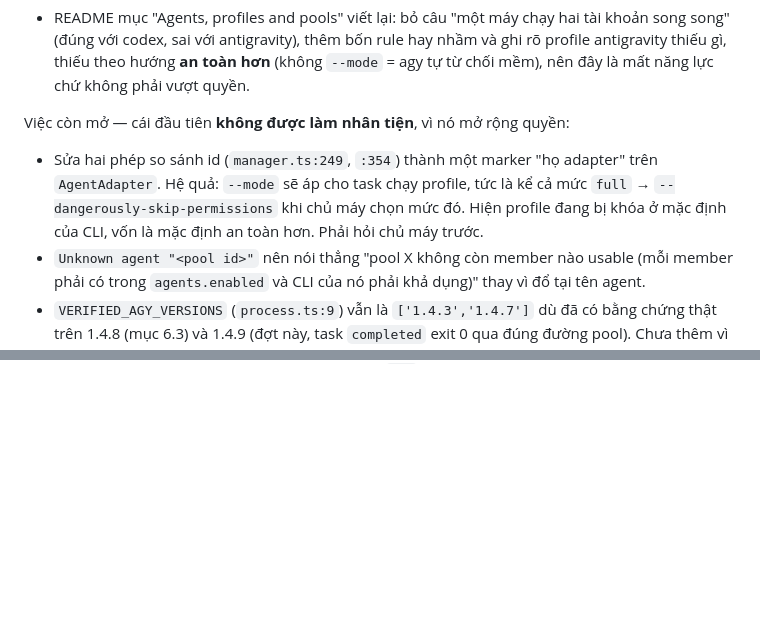
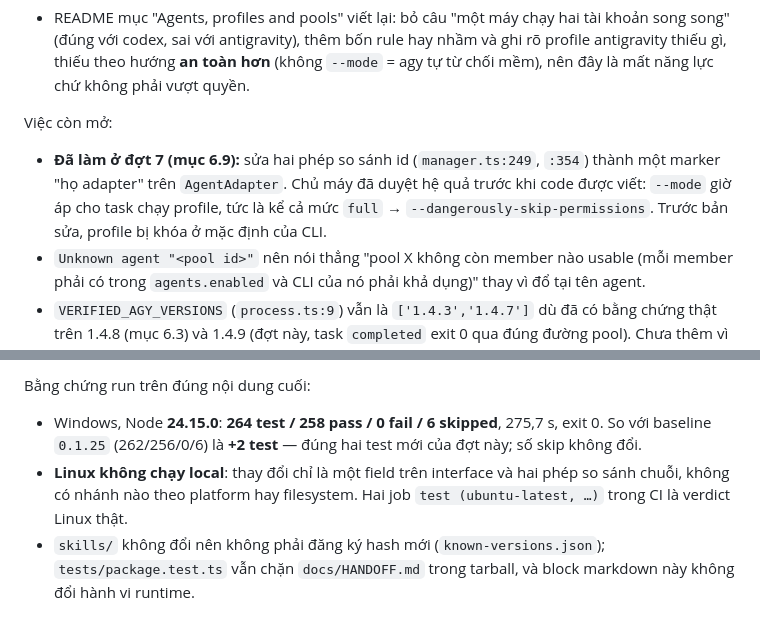
Before and after one commit to thanhdo257205/MCP-bridge, a Markdown page: docs/HANDOFF.md, 2 parts joined by grey strips. Drawn GitHub-style; blank space fills up the shorter version.

```diff
--- a/docs/HANDOFF.md
+++ b/docs/HANDOFF.md
@@ -675,11 +675,11 @@ Bản sửa đợt này **chỉ** động tới config mẫu, guard và tài li
   antigravity), thêm bốn rule hay nhầm và ghi rõ profile antigravity thiếu gì, thiếu theo hướng **an toàn hơn**
   (không `--mode` = agy tự từ chối mềm), nên đây là mất năng lực chứ không phải vượt quyền.
 
-Việc còn mở — cái đầu tiên **không được làm nhân tiện**, vì nó mở rộng quyền:
+Việc còn mở:
 
-- Sửa hai phép so sánh id (`manager.ts:249`, `:354`) thành một marker "họ adapter" trên `AgentAdapter`. Hệ quả: `--mode`
-  sẽ áp cho task chạy profile, tức là kể cả mức `full` → `--dangerously-skip-permissions` khi chủ máy chọn mức đó.
-  Hiện profile đang bị khóa ở mặc định của CLI, vốn là mặc định an toàn hơn. Phải hỏi chủ máy trước.
+- **Đã làm ở đợt 7 (mục 6.9):** sửa hai phép so sánh id (`manager.ts:249`, `:354`) thành một marker "họ adapter" trên
+  `AgentAdapter`. Chủ máy đã duyệt hệ quả trước khi code được viết: `--mode` giờ áp cho task chạy profile, tức là
+  kể cả mức `full` → `--dangerously-skip-permissions`. Trước bản sửa, profile bị khóa ở mặc định của CLI.
 - `Unknown agent "<pool id>"` nên nói thẳng "pool X không còn member nào usable (mỗi member phải có trong `agents.enabled`
   và CLI của nó phải khả dụng)" thay vì đổ tại tên agent.
 - `VERIFIED_AGY_VERSIONS` (`process.ts:9`) vẫn là `['1.4.3','1.4.7']` dù đã có bằng chứng thật trên 1.4.8 (mục 6.3) và
@@ -712,0 +752,8 @@ config mẫu 1 dòng đổi):
+Bằng chứng run trên đúng nội dung cuối:
+
+- Windows, Node **24.15.0**: **264 test / 258 pass / 0 fail / 6 skipped**, 275,7 s, exit 0. So với baseline `0.1.25`
+  (262/256/0/6) là **+2 test** — đúng hai test mới của đợt này; số skip không đổi.
+- **Linux không chạy local**: thay đổi chỉ là một field trên interface và hai phép so sánh chuỗi, không có nhánh nào theo
+  platform hay filesystem. Hai job `test (ubuntu-latest, …)` trong CI là verdict Linux thật.
+- `skills/` không đổi nên không phải đăng ký hash mới (`known-versions.json`); `tests/package.test.ts` vẫn chặn
+  `docs/HANDOFF.md` trong tarball, và block markdown này không đổi hành vi runtime.
```
Also changed, not shown: other parts of docs/HANDOFF.md (+39 -0 lines), README.md (+2 -2 lines).
